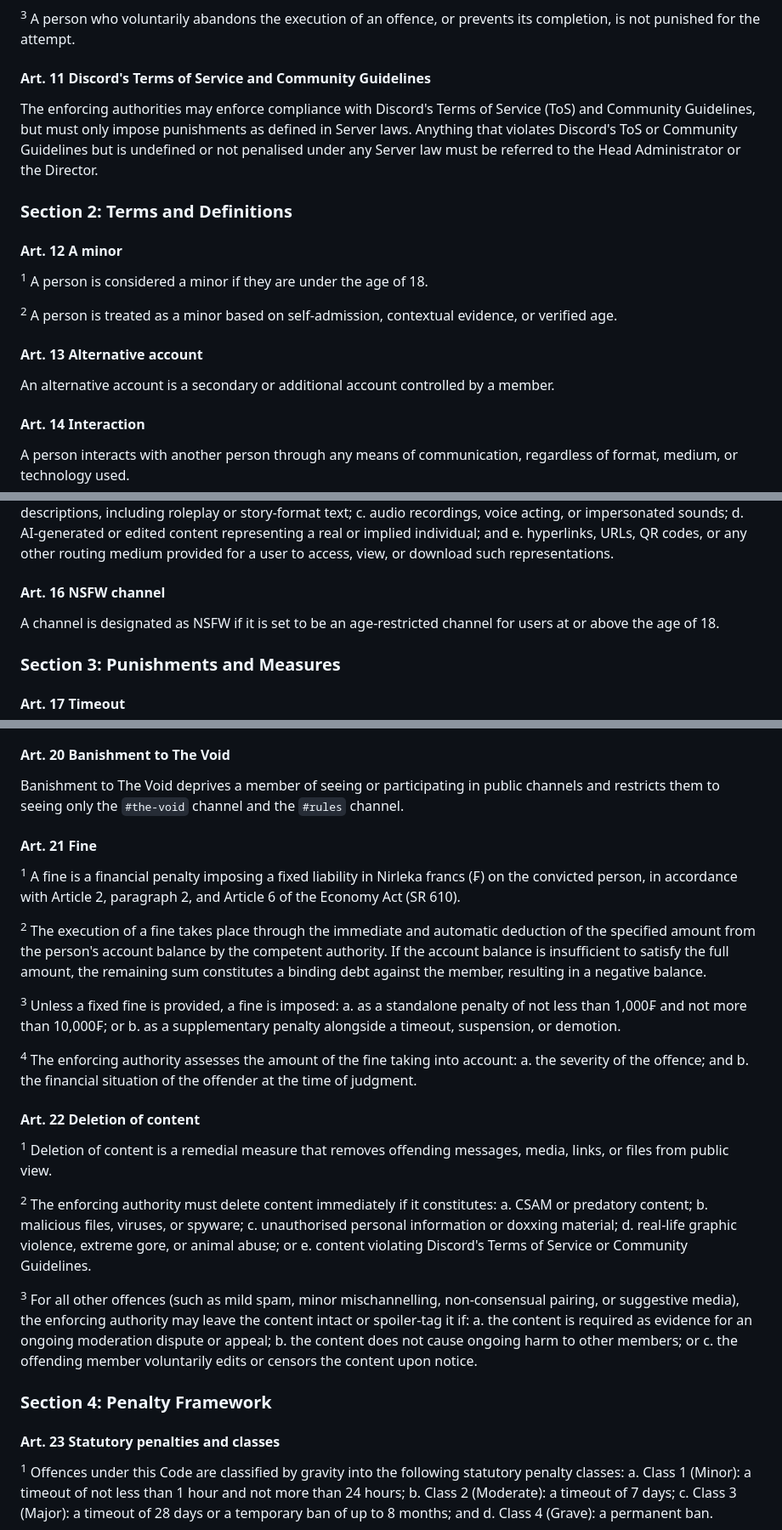
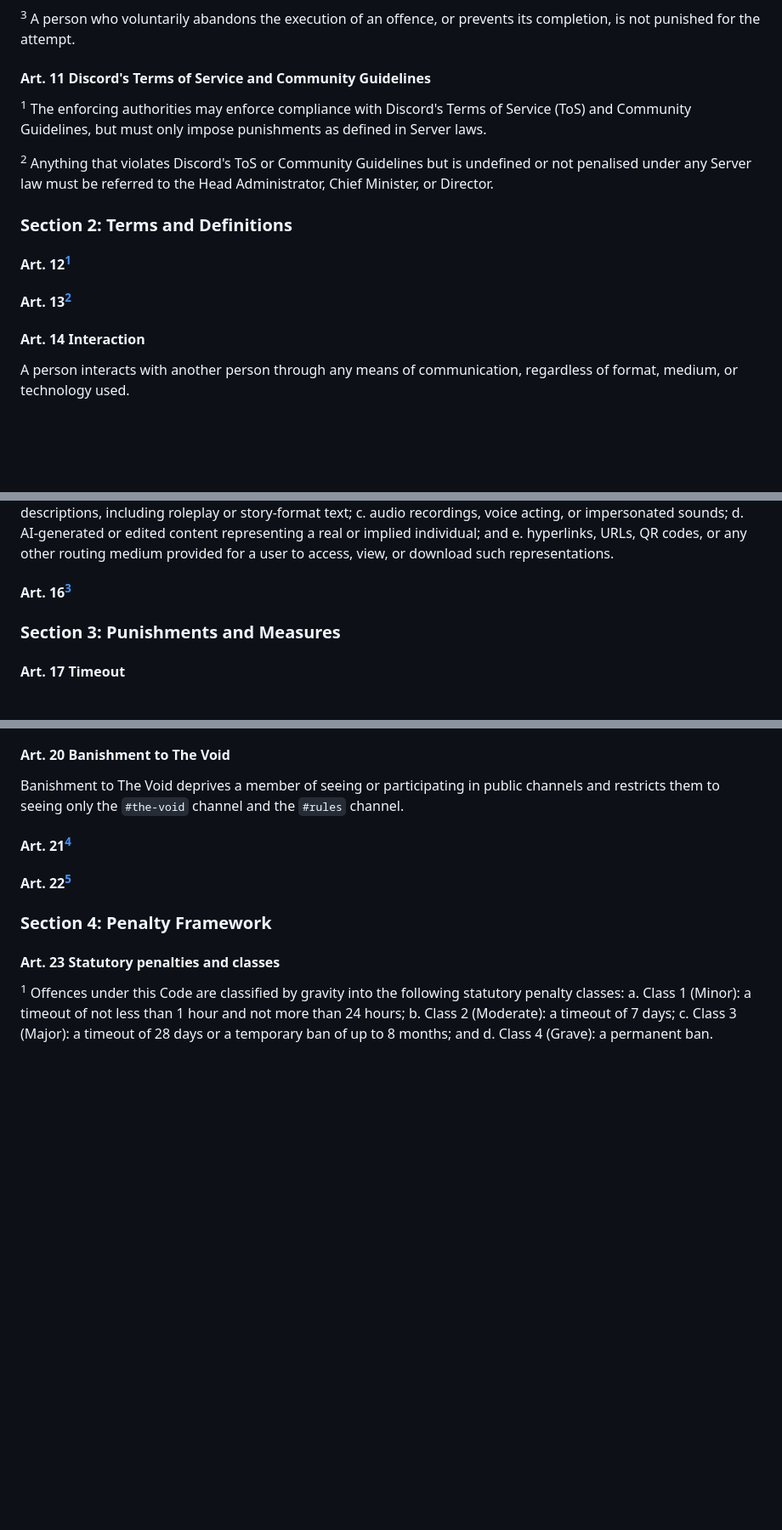
Before and after one commit to Nirleka-Studio/discord-lex, a Markdown page: sr/3-penal/310-penal-code.md, 3 parts joined by grey strips. Shown at 85% size. GitHub-like rendering; blank space fills up the shorter version.

Commit message:
repeal(SR 310 Art. 12, 13, 16, 21, 22, Art. 25(2), Art. 49(2)): repeal and move several laws that shouldnt be in the penal code

```diff
--- a/sr/3-penal/310-penal-code.md
+++ b/sr/3-penal/310-penal-code.md
@@ -73,17 +73,15 @@ A person acts lawfully if their conduct is required or authorised by law, even i
 <sup>3</sup> A person who voluntarily abandons the execution of an offence, or prevents its completion, is not punished for the attempt.
 
 #### Art. 11 Discord's Terms of Service and Community Guidelines
-The enforcing authorities may enforce compliance with Discord's Terms of Service (ToS) and Community Guidelines, but must only impose punishments as defined in Server laws. Anything that violates Discord's ToS or Community Guidelines but is undefined or not penalised under any Server law must be referred to the Head Administrator or the Director.
+<sup>1</sup> The enforcing authorities may enforce compliance with Discord's Terms of Service (ToS) and Community Guidelines, but must only impose punishments as defined in Server laws.
+
+<sup>2</sup> Anything that violates Discord's ToS or Community Guidelines but is undefined or not penalised under any Server law must be referred to the Head Administrator, Chief Minister, or Director.
 
 ### Section 2: Terms and Definitions
 
-#### Art. 12 A minor
-<sup>1</sup> A person is considered a minor if they are under the age of 18.
+#### Art. 12[^3]
 
-<sup>2</sup> A person is treated as a minor based on self-admission, contextual evidence, or verified age.
-
-#### Art. 13 Alternative account
-An alternative account is a secondary or additional account controlled by a member.
+#### Art. 13[^8]
 
 #### Art. 14 Interaction
 A person interacts with another person through any means of communication, regardless of format, medium, or technology used.
@@ -96,8 +94,7 @@ c. audio recordings, voice acting, or impersonated sounds;
 d. AI-generated or edited content representing a real or implied individual; and
 e. hyperlinks, URLs, QR codes, or any other routing medium provided for a user to access, view, or download such representations.
 
-#### Art. 16 NSFW channel
-A channel is designated as NSFW if it is set to be an age-restricted channel for users at or above the age of 18.
+#### Art. 16[^5]
 
 ### Section 3: Punishments and Measures
 
@@ -122,33 +119,9 @@ The native Discord ban feature is used when imposing a ban.
 #### Art. 20 Banishment to The Void
 Banishment to The Void deprives a member of seeing or participating in public channels and restricts them to seeing only the `#the-void` channel and the `#rules` channel.
 
-#### Art. 21 Fine
-<sup>1</sup> A fine is a financial penalty imposing a fixed liability in Nirleka francs (₣) on the convicted person, in accordance with Article 2, paragraph 2, and Article 6 of the Economy Act (SR 610).
+#### Art. 21[^4]
 
-<sup>2</sup> The execution of a fine takes place through the immediate and automatic deduction of the specified amount from the person's account balance by the competent authority. If the account balance is insufficient to satisfy the full amount, the remaining sum constitutes a binding debt against the member, resulting in a negative balance.
-
-<sup>3</sup> Unless a fixed fine is provided, a fine is imposed:
-a. as a standalone penalty of not less than 1,000₣ and not more than 10,000₣; or
-b. as a supplementary penalty alongside a timeout, suspension, or demotion.
-
-<sup>4</sup> The enforcing authority assesses the amount of the fine taking into account:
-a. the severity of the offence; and
-b. the financial situation of the offender at the time of judgment.
-
-#### Art. 22 Deletion of content
-<sup>1</sup> Deletion of content is a remedial measure that removes offending messages, media, links, or files from public view.
-
-<sup>2</sup> The enforcing authority must delete content immediately if it constitutes:
-a. CSAM or predatory content;
-b. malicious files, viruses, or spyware;
-c. unauthorised personal information or doxxing material;
-d. real-life graphic violence, extreme gore, or animal abuse; or
-e. content violating Discord's Terms of Service or Community Guidelines.
-
-<sup>3</sup> For all other offences (such as mild spam, minor mischannelling, non-consensual pairing, or suggestive media), the enforcing authority may leave the content intact or spoiler-tag it if:
-a. the content is required as evidence for an ongoing moderation dispute or appeal;
-b. the content does not cause ongoing harm to other members; or
-c. the offending member voluntarily edits or censors the content upon notice.
+#### Art. 22[^9]
 
 ### Section 4: Penalty Framework
 
```
Also changed, not shown: other parts of sr/3-penal/310-penal-code.md (+12 -5 lines).
